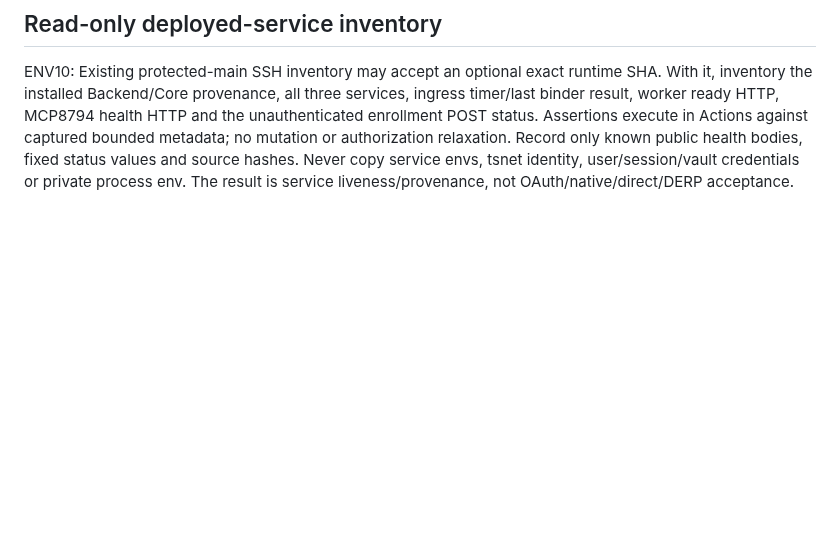
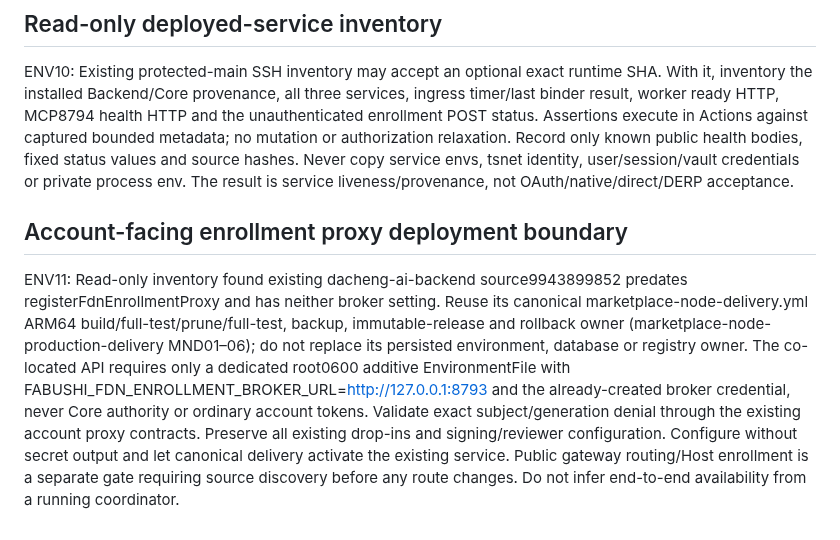
Before and after one commit to bhrumom/fabushi-backend, a Markdown page: docs/specs/fdn-production-environment-bootstrap.md, the part around the change. Drawn GitHub-style; blank space fills up the shorter version.

Commit message:
docs(fdn): bind API proxy rollout to existing ARM64 delivery owner

```diff
--- a/docs/specs/fdn-production-environment-bootstrap.md
+++ b/docs/specs/fdn-production-environment-bootstrap.md
@@ -276,3 +276,19 @@ captured bounded metadata; no mutation or authorization relaxation. Record only
 known public health bodies, fixed status values and source hashes. Never copy
 service envs, tsnet identity, user/session/vault credentials or private process env.
 The result is service liveness/provenance, not OAuth/native/direct/DERP acceptance.
+
+## Account-facing enrollment proxy deployment boundary
+
+ENV11: Read-only inventory found existing dacheng-ai-backend source9943899852
+predates registerFdnEnrollmentProxy and has neither broker setting. Reuse its
+canonical marketplace-node-delivery.yml ARM64 build/full-test/prune/full-test,
+backup, immutable-release and rollback owner (marketplace-node-production-delivery
+MND01–06); do not replace its persisted environment, database or registry owner.
+The co-located API requires only a dedicated root0600 additive EnvironmentFile
+with FABUSHI_FDN_ENROLLMENT_BROKER_URL=http://127.0.0.1:8793 and the already-created
+broker credential, never Core authority or ordinary account tokens. Validate exact
+subject/generation denial through the existing account proxy contracts. Preserve
+all existing drop-ins and signing/reviewer configuration. Configure without secret
+output and let canonical delivery activate the existing service. Public gateway
+routing/Host enrollment is a separate gate requiring source discovery before any
+route changes. Do not infer end-to-end availability from a running coordinator.
```
